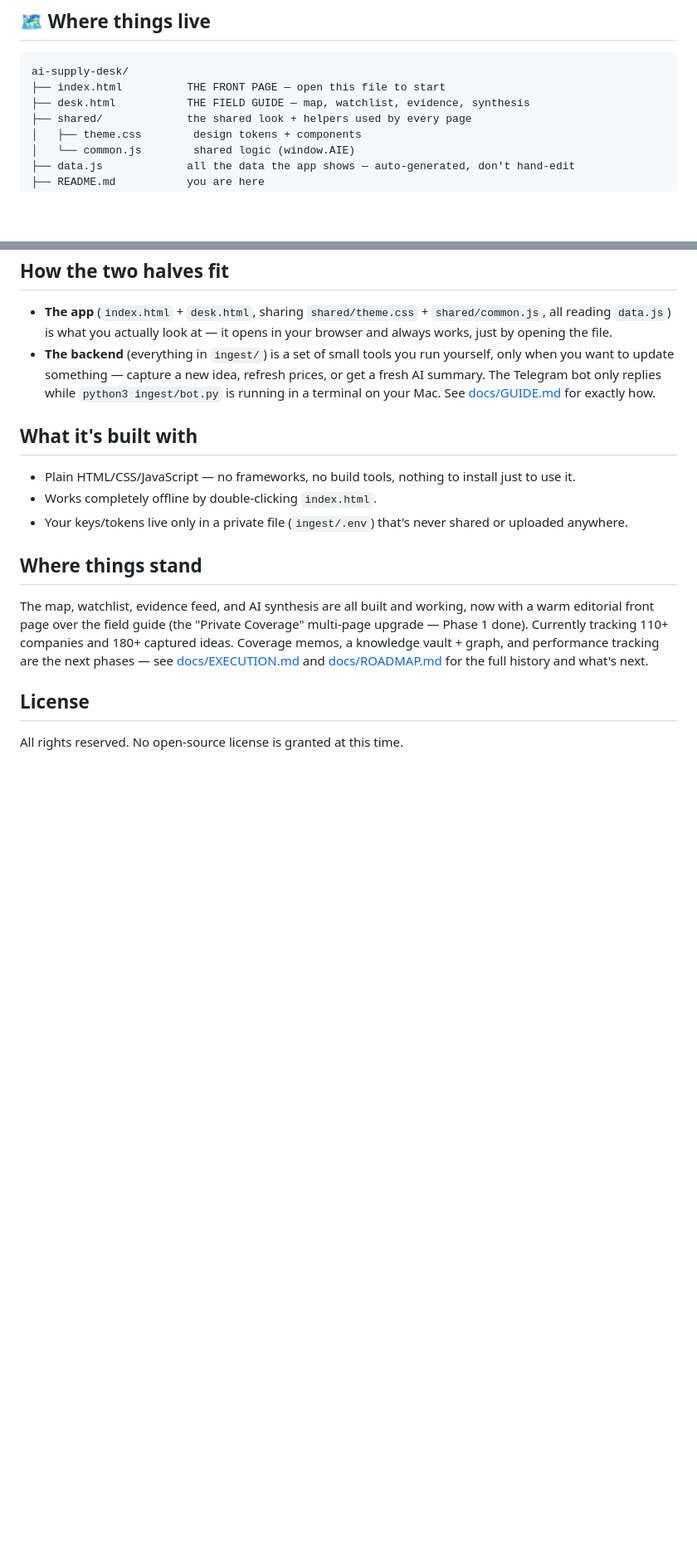
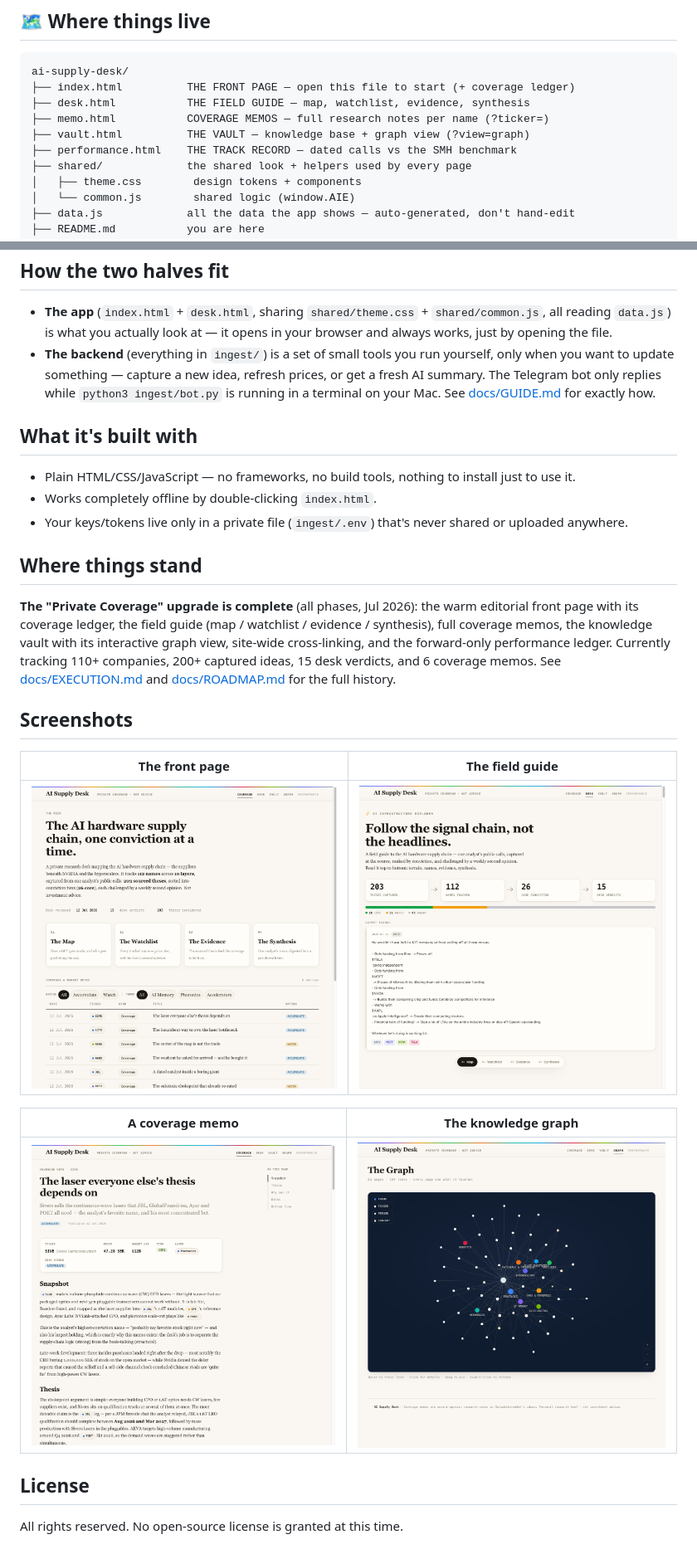
Before and after one commit to nainaii1/ai-infrastructure-explorer, a Markdown page: README.md, 2 parts joined by grey strips. Shown at 83% size. Drawn GitHub-style; pictures changed too: docs/images/screen-desk.png (added), docs/images/screen-graph.png (added), docs/images/screen-index.png (added); blank space fills up the shorter version.

Commit message:
docs: final pass — README screenshots + site map brought current

````diff
--- a/README.md
+++ b/README.md
@@ -58,8 +70,11 @@ project — you don't need to open those unless you're curious.
 ## 🗺️ Where things live
 ```
 ai-supply-desk/
-├── index.html          THE FRONT PAGE — open this file to start
+├── index.html          THE FRONT PAGE — open this file to start (+ coverage ledger)
 ├── desk.html           THE FIELD GUIDE — map, watchlist, evidence, synthesis
+├── memo.html           COVERAGE MEMOS — full research notes per name (?ticker=)
+├── vault.html          THE VAULT — knowledge base + graph view (?view=graph)
+├── performance.html    THE TRACK RECORD — dated calls vs the SMH benchmark
 ├── shared/             the shared look + helpers used by every page
 │   ├── theme.css        design tokens + components
 │   └── common.js        shared logic (window.AIE)
@@ -102,13 +117,24 @@ ai-supply-desk/
   shared or uploaded anywhere.
 
 ## Where things stand
-The map, watchlist, evidence feed, and AI synthesis are all built and
-working, now with a warm editorial front page over the field guide (the
-"Private Coverage" multi-page upgrade — Phase 1 done). Currently tracking
-110+ companies and 180+ captured ideas. Coverage memos, a knowledge vault +
-graph, and performance tracking are the next phases — see
+**The "Private Coverage" upgrade is complete** (all phases, Jul 2026): the
+warm editorial front page with its coverage ledger, the field guide (map /
+watchlist / evidence / synthesis), full coverage memos, the knowledge vault
+with its interactive graph view, site-wide cross-linking, and the
+forward-only performance ledger. Currently tracking 110+ companies, 200+
+captured ideas, 15 desk verdicts, and 6 coverage memos. See
 [docs/EXECUTION.md](docs/EXECUTION.md) and [docs/ROADMAP.md](docs/ROADMAP.md)
-for the full history and what's next.
+for the full history.
+
+## Screenshots
+
+| The front page | The field guide |
+|---|---|
+| ![Front page](docs/images/screen-index.png) | ![Field guide](docs/images/screen-desk.png) |
+
+| A coverage memo | The knowledge graph |
+|---|---|
+| ![Coverage memo](docs/images/screen-memo.png) | ![Vault graph](docs/images/screen-graph.png) |
 
 ## License
 All rights reserved. No open-source license is granted at this time.
````
Also changed, not shown: other parts of README.md (+13 -1 lines), 1 other file.
